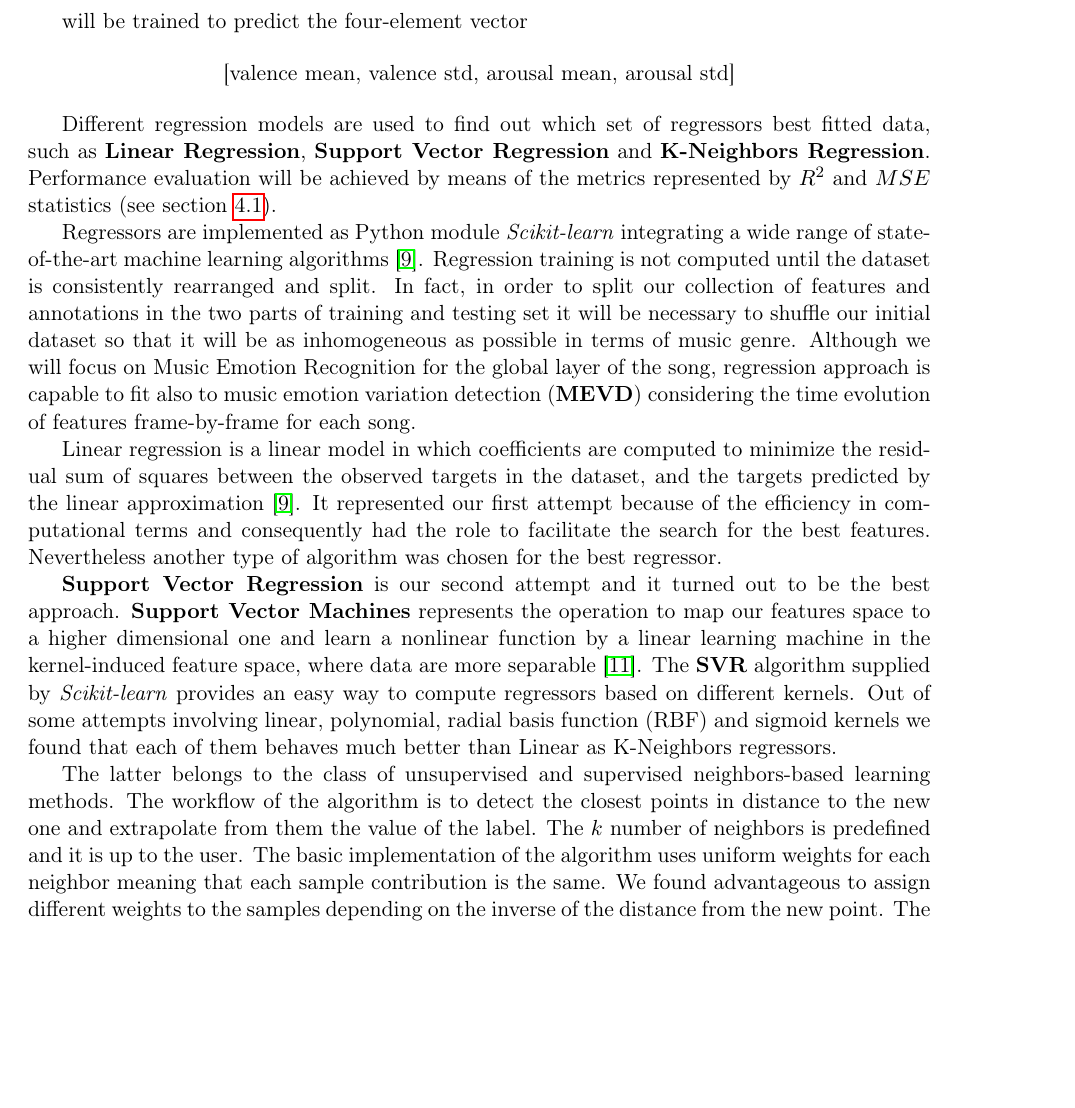
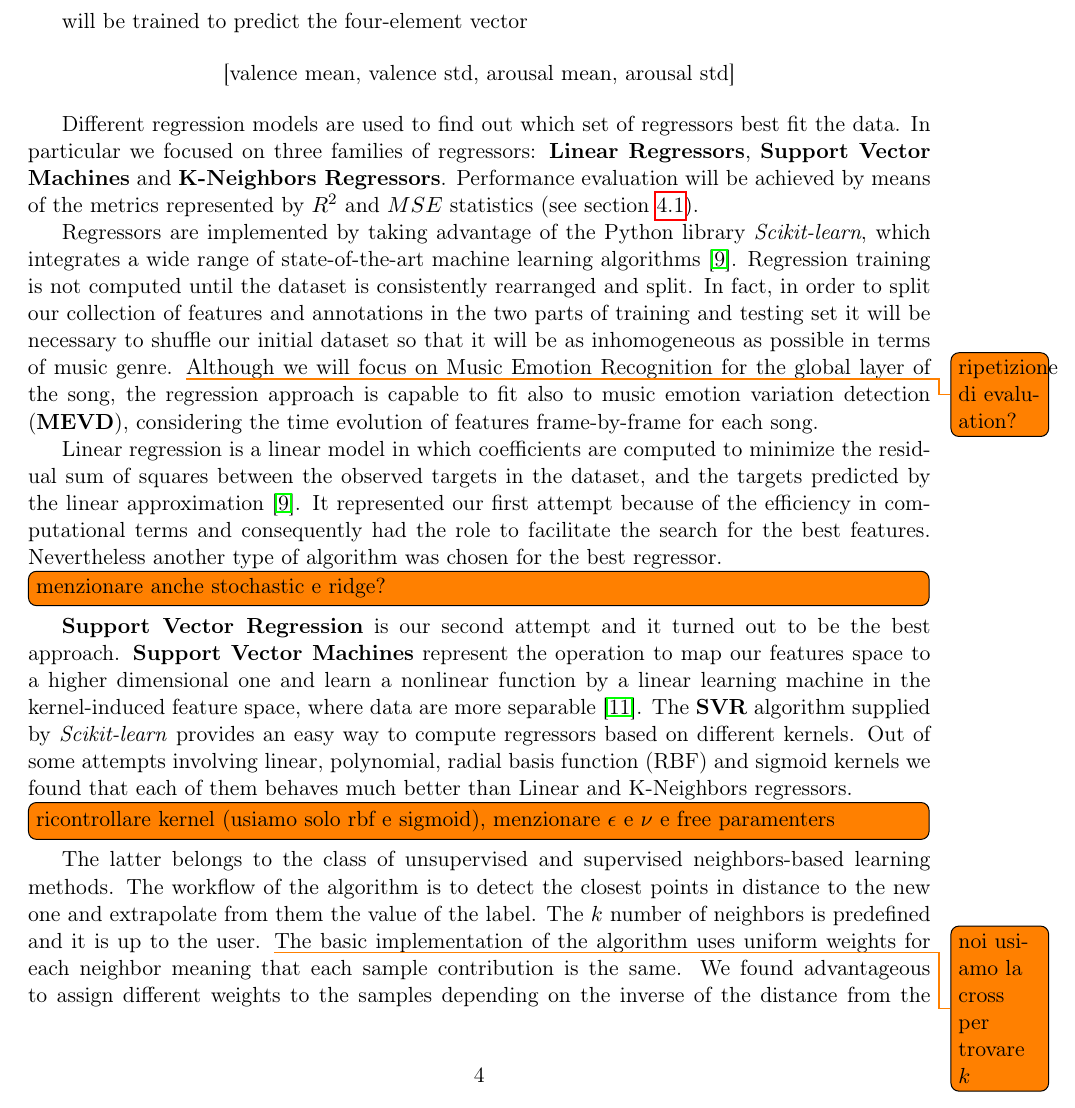
Before and after one commit to Poliuti/cmls-hw1, a LaTeX document (document/main.tex, which reads document/sections/03_regression.tex): part of page 4 of 9, cut so that both start at the same text, the shorter picture padded with empty space. Compiled offline with pdfLaTeX.

Commit message:
(document) review regression

```diff
--- a/document/sections/03_regression.tex
+++ b/document/sections/03_regression.tex
@@ -15,24 +15,25 @@ will be trained to predict the four-element vector
 	[valence mean, valence std, arousal mean, arousal std]
 \end{center}
 
-Different regression models are used to find out which set of regressors best fitted data, such as \textbf{Linear Regression}, \textbf{Support Vector Regression} and \textbf{K-Neighbors Regression}. Performance evaluation will be achieved by means of the metrics represented by $R^2$ and $MSE$ statistics (see section~\ref{sec:metrics}).
+Different regression models are used to find out which set of regressors best fit the data. In particular we focused on three families of regressors: \textbf{Linear Regressors}, \textbf{Support Vector Machines} and \textbf{K-Neighbors Regressors}. Performance evaluation will be achieved by means of the metrics represented by $R^2$ and $MSE$ statistics (see section~\ref{sec:metrics}).
 
-Regressors are implemented as Python module \textit{Scikit-learn} integrating a wide range of state-of-the-art machine learning algorithms \cite{scikit-learn}.
-Regression training is not computed until the dataset is consistently rearranged and split. In fact, in order to split our collection of features and annotations in the two parts of training and testing set it will be necessary to shuffle our initial dataset so that it will be as inhomogeneous as possible in terms of music genre.
-Although we will focus on Music Emotion Recognition for the global layer of the song, regression approach is capable to fit also to music emotion variation detection (\textbf{MEVD}) considering the time evolution of features frame-by-frame for each song.
+Regressors are implemented by taking advantage of the Python library \textit{Scikit-learn}, which integrates a wide range of state-of-the-art machine learning algorithms \cite{scikit-learn}.
+Regression training is not computed until the dataset is consistently rearranged and split. In fact, in order to split our collection of features and annotations in the two parts of training and testing set it will be necessary to shuffle our initial dataset so that it will be as inhomogeneous as possible in terms of music genre. \todo{ripetizione di evaluation?}
+Although we will focus on Music Emotion Recognition for the global layer of the song, the regression approach is capable to fit also to music emotion variation detection (\textbf{MEVD}), considering the time evolution of features frame-by-frame for each song.
 
 Linear regression is a linear model in which coefficients are computed to minimize the residual sum of squares between the observed targets in the dataset, and the targets predicted by the linear approximation \cite{scikit-learn}.
-It represented our first attempt because of the efficiency in computational terms and consequently had the role to facilitate the search for the best features. Nevertheless another type of algorithm was chosen for the best regressor.
+It represented our first attempt because of the efficiency in computational terms and consequently had the role to facilitate the search for the best features. Nevertheless another type of algorithm was chosen for the best regressor. \todo[inline]{menzionare anche stochastic e ridge?}
 
 \textbf{Support Vector Regression} is our second attempt and it turned out to be the best approach.
-\textbf{Support Vector Machines} represents the operation to map our features space to a higher dimensional one and learn a nonlinear function by a linear learning machine in the kernel-induced feature space, where data are more separable \cite{yang2008regression}.
+\textbf{Support Vector Machines} represent the operation to map our features space to a higher dimensional one and learn a nonlinear function by a linear learning machine in the kernel-induced feature space, where data are more separable \cite{yang2008regression}.
 The \textbf{SVR} algorithm supplied by \textit{Scikit-learn} provides an easy way to compute regressors based on different kernels.
-Out of some attempts involving linear, polynomial, radial basis function (RBF) and sigmoid kernels we found that each of them behaves much better than Linear as K-Neighbors regressors.
+Out of some attempts involving linear, polynomial, radial basis function (RBF) and sigmoid kernels we found that each of them behaves much better than Linear and K-Neighbors regressors. \todo[inline]{ricontrollare kernel (usiamo solo rbf e sigmoid), menzionare $\epsilon$ e $\nu$ e free paramenters}
 
 The latter belongs to the class of unsupervised and supervised neighbors-based learning methods.
 The workflow of the algorithm is to detect the closest points in distance to the new one and extrapolate from them the value of the label.
-The $k$ number of neighbors is predefined and it is up to the user.
+The $k$ number of neighbors is predefined and it is up to the user. \todo{noi usiamo la cross per trovare $k$}
 The basic implementation of the algorithm uses uniform weights for each neighbor meaning that each sample contribution is the same.
 We found advantageous to assign different weights to the samples depending on the inverse of the distance from the new point.
-The \texttt{KNeighborsRegressor} algorithm supplied by \textit{Scikit-learn} easily provides the keyword \texttt{weights = `distance'} to achieve this goal.
-Cross-validation is implemented for finding best parameters for each regressor and the procedure will be treated in detail in the next section.
+The \texttt{KNeighborsRegressor} algorithm supplied by \textit{Scikit-learn} easily provides the keyword \texttt{weights = `distance'} to achieve this goal. \todo[inline]{in realtà con la cross quel che si comporta meglio è uniform}
+
+Cross-validation is used to find the best parameters for each regressor and the procedure will be described in detail in the next section.
```
Also changed, not shown: document/sections/03_regression.tex (2 more changed lines).
